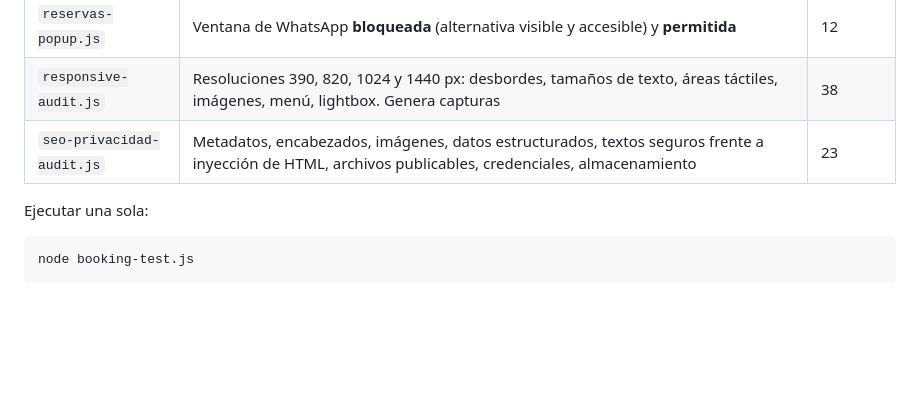
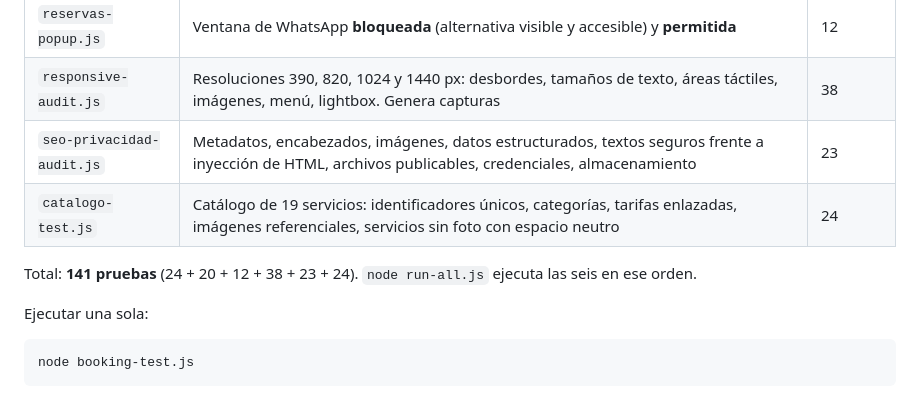
Before and after one commit to ridax18-wq/almae-web-estatica, a Markdown page: docs/PRUEBAS.md, the part around the change. Drawn GitHub-style; blank space fills up the shorter version.

```diff
--- a/docs/PRUEBAS.md
+++ b/docs/PRUEBAS.md
@@ -67,6 +67,9 @@ El resultado final muestra `Suites con fallos: 0` cuando todo está correcto.
 | `reservas-popup.js` | Ventana de WhatsApp **bloqueada** (alternativa visible y accesible) y **permitida** | 12 |
 | `responsive-audit.js` | Resoluciones 390, 820, 1024 y 1440 px: desbordes, tamaños de texto, áreas táctiles, imágenes, menú, lightbox. Genera capturas | 38 |
 | `seo-privacidad-audit.js` | Metadatos, encabezados, imágenes, datos estructurados, textos seguros frente a inyección de HTML, archivos publicables, credenciales, almacenamiento | 23 |
+| `catalogo-test.js` | Catálogo de 19 servicios: identificadores únicos, categorías, tarifas enlazadas, imágenes referenciales, servicios sin foto con espacio neutro | 24 |
+
+Total: **141 pruebas** (24 + 20 + 12 + 38 + 23 + 24). `node run-all.js` ejecuta las seis en ese orden.
 
 Ejecutar una sola:
 
```
Also changed, not shown: docs/CONTROL_DE_CAMBIOS.md (+24 -2 lines).
